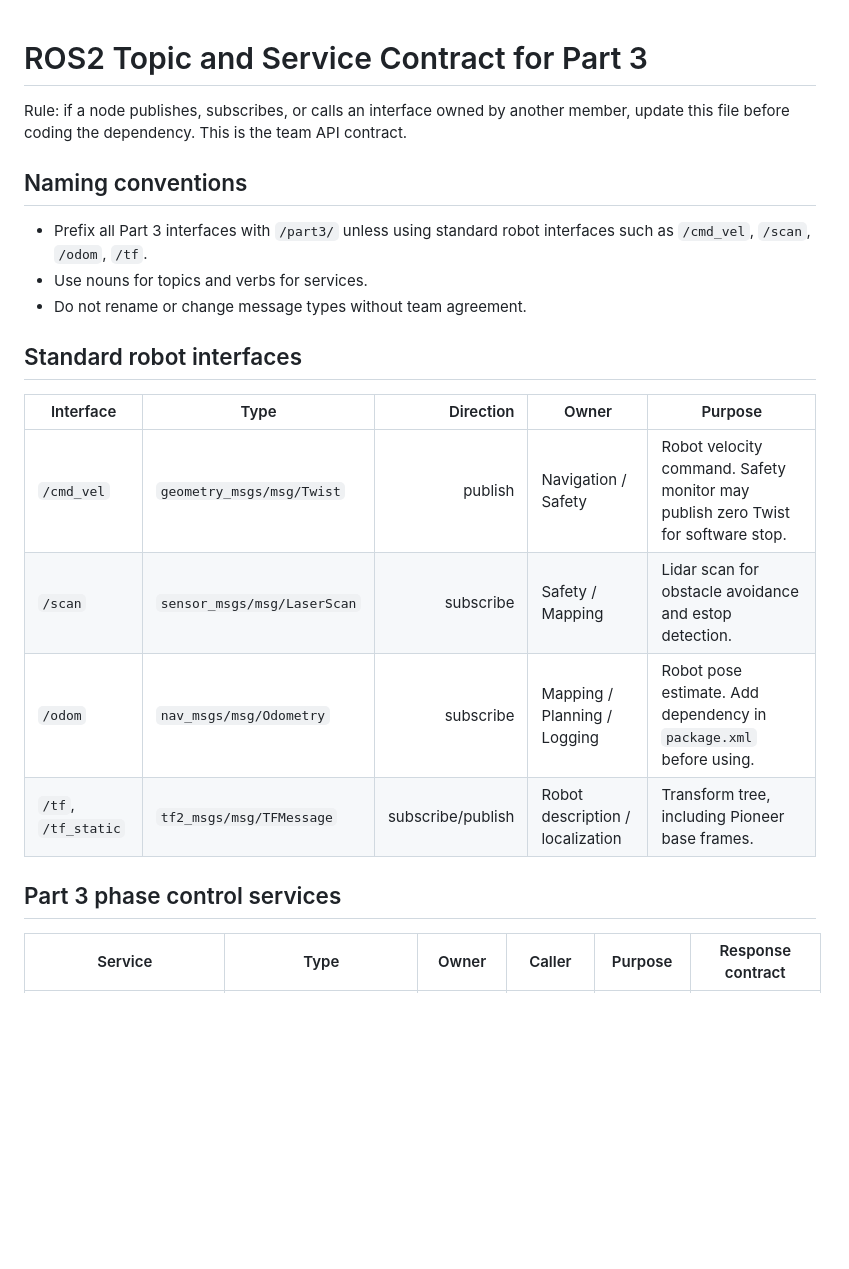
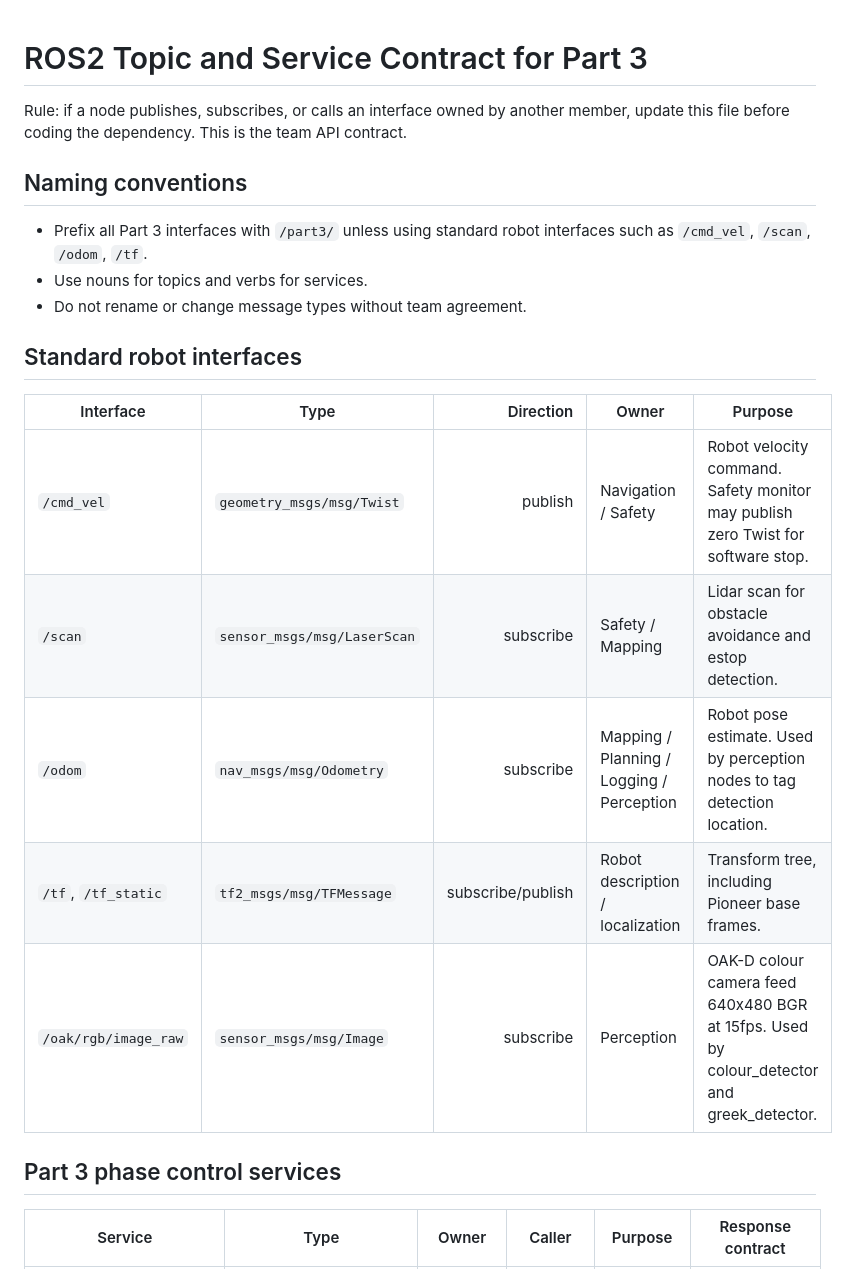
Before and after one commit to wang7621422811/auto4508-project-part3, a Markdown page: docs/TOPICS.md, the part around one of its changes. Rendered like a GitHub page; blank space fills up the shorter version.

```diff
--- a/docs/TOPICS.md
+++ b/docs/TOPICS.md
@@ -1,24 +1,21 @@
 # ROS2 Topic and Service Contract for Part 3
-
 Rule: if a node publishes, subscribes, or calls an interface owned by another member, update this file before coding the dependency. This is the team API contract.
 
 ## Naming conventions
-
 - Prefix all Part 3 interfaces with `/part3/` unless using standard robot interfaces such as `/cmd_vel`, `/scan`, `/odom`, `/tf`.
 - Use nouns for topics and verbs for services.
 - Do not rename or change message types without team agreement.
 
 ## Standard robot interfaces
-
 | Interface | Type | Direction | Owner | Purpose |
 |---|---|---:|---|---|
 | `/cmd_vel` | `geometry_msgs/msg/Twist` | publish | Navigation / Safety | Robot velocity command. Safety monitor may publish zero Twist for software stop. |
 | `/scan` | `sensor_msgs/msg/LaserScan` | subscribe | Safety / Mapping | Lidar scan for obstacle avoidance and estop detection. |
-| `/odom` | `nav_msgs/msg/Odometry` | subscribe | Mapping / Planning / Logging | Robot pose estimate. Add dependency in `package.xml` before using. |
+| `/odom` | `nav_msgs/msg/Odometry` | subscribe | Mapping / Planning / Logging / Perception | Robot pose estimate. Used by perception nodes to tag detection location. |
 | `/tf`, `/tf_static` | `tf2_msgs/msg/TFMessage` | subscribe/publish | Robot description / localization | Transform tree, including Pioneer base frames. |
+| `/oak/rgb/image_raw` | `sensor_msgs/msg/Image` | subscribe | Perception | OAK-D colour camera feed 640x480 BGR at 15fps. Used by colour_detector and greek_detector. |
 
 ## Part 3 phase control services
-
 | Service | Type | Owner | Caller | Purpose | Response contract |
 |---|---|---|---|---|---|
 | `/part3/mapping/start` | `std_srvs/srv/Trigger` | Mapping member | UI / operator | Start the 15x15m mapping and discovery phase without restarting stack. | `success=true` means mapping command accepted, not necessarily completed. |
```
Also changed, not shown: other parts of docs/TOPICS.md (+37 -1 lines).
